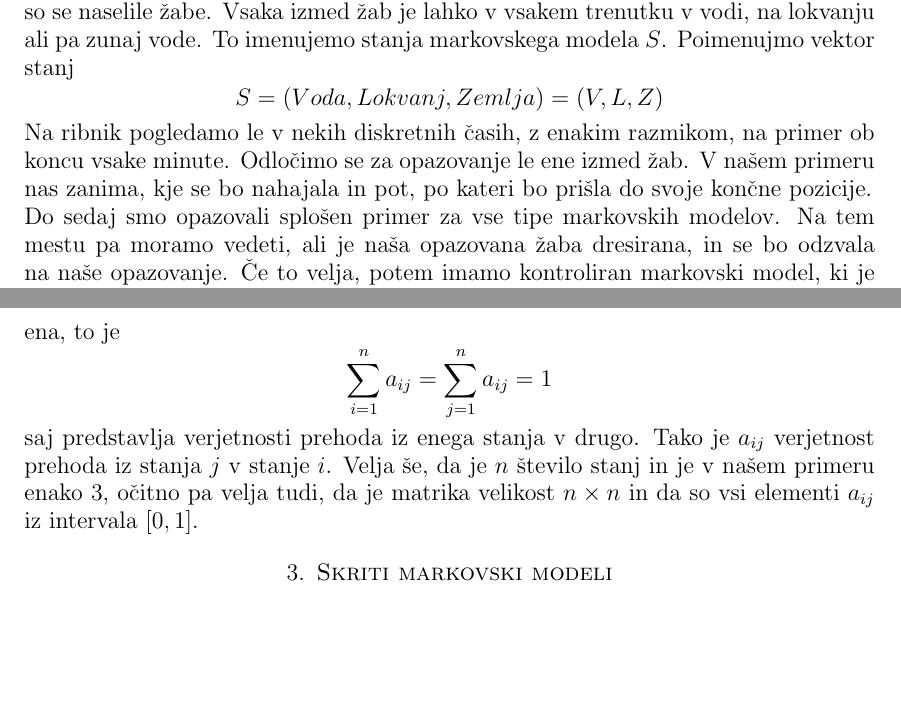
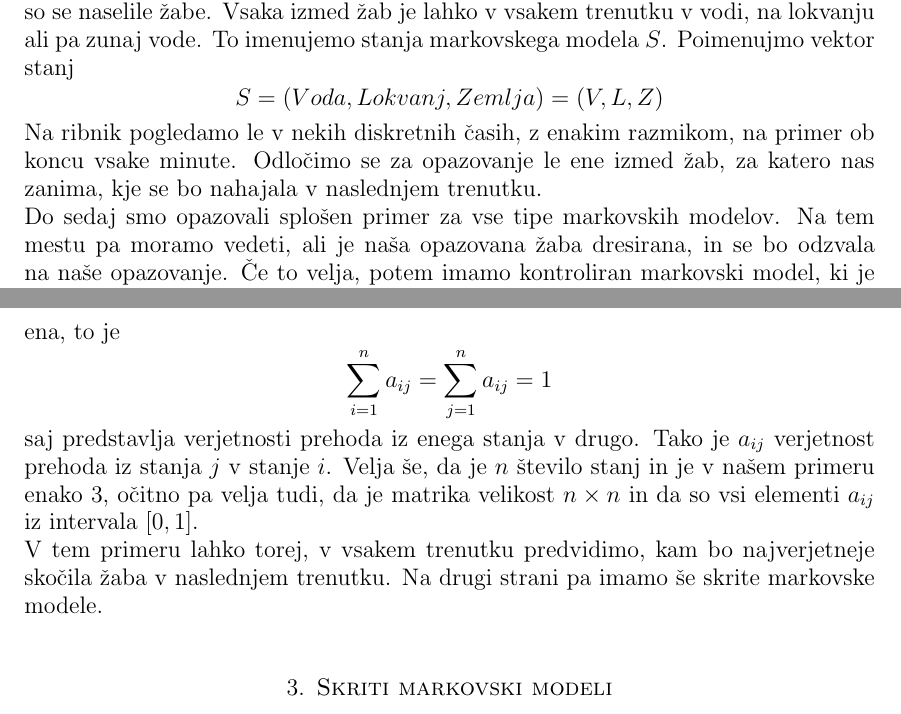
Before and after one commit to mpracek/Diploma, a LaTeX paper (dipl-sem-martin-pracek.tex): two parts of pages 5 and 6 of 13, joined at a grey line, cut so that both start at the same text, the shorter picture padded with empty space. Compiled offline with pdfLaTeX; the source files are stored in an older character set and shown here as Unicode; a LaTeX package or settings file that is missing is left out.

Commit message:
txs auto checkin

```diff
--- a/dipl-sem-martin-pracek.tex
+++ b/dipl-sem-martin-pracek.tex
@@ -158,7 +158,7 @@
 \end{table}
 
 \subsection{Primer žabe v ribniku}
-Zamislimo si, da imamo ribnik z lokvanji, v katerem so se naselile žabe. Vsaka izmed žab je lahko v vsakem trenutku v vodi, na lokvanju ali pa zunaj vode. To imenujemo stanja markovskega modela $S$. Poimenujmo vektor stanj  $$S = (Voda,Lokvanj,Zemlja) = (V,L,Z) $$ Na ribnik pogledamo le v nekih diskretnih časih, z enakim razmikom, na primer ob koncu vsake minute. Odločimo se za opazovanje le ene izmed žab. V našem primeru nas zanima, kje se bo nahajala in pot, po kateri bo prišla do svoje končne pozicije. \\
+Zamislimo si, da imamo ribnik z lokvanji, v katerem so se naselile žabe. Vsaka izmed žab je lahko v vsakem trenutku v vodi, na lokvanju ali pa zunaj vode. To imenujemo stanja markovskega modela $S$. Poimenujmo vektor stanj  $$S = (Voda,Lokvanj,Zemlja) = (V,L,Z) $$ Na ribnik pogledamo le v nekih diskretnih časih, z enakim razmikom, na primer ob koncu vsake minute. Odločimo se za opazovanje le ene izmed žab, za katero nas zanima, kje se bo nahajala v naslednjem trenutku.\\
 Do sedaj smo opazovali splošen primer za vse tipe markovskih modelov. Na tem mestu pa moramo vedeti, ali je naša opazovana žaba dresirana, in se bo odzvala na naše opazovanje. Če to velja, potem imamo kontroliran markovski model, ki je lahko delno opazovan ali markovski proces odločanja.\\
 %Povej še kaj o kontoroliranih; pol strani
 Na drugi strani pa imamo avtonomen model, kjer lahko ločimo če je proces v celoti opazen ali so neka stanja skrita. Če stanja niso skrita, tako poznamo prehodno matriko $A$, ki nam pove, s kašno verjetnostjo se premikamo med posamičnimi stanji.
@@ -168,7 +168,9 @@
 	0.1 & 0.5 & 0.4  \\
 	0.4 & 0.2 & 0.4 \\
 \end{bmatrix}$$
-Matrika je torej znana, in navadno predpostavimo, da se verjetnosti prehoda iz enega stanja v drugega ne spreminjajo. Vsota po vsakem stolpcu in vrstici je  vedno enaka ena, to je $$\sum_{i = 1}^{n}a_{ij}= \sum_{j = 1}^{n}a_{ij} = 1$$ saj predstavlja verjetnosti prehoda iz enega stanja v drugo. Tako je $a_{ij}$ verjetnost prehoda iz stanja $j$ v stanje $i$. Velja še, da je $n$ število stanj in je v našem primeru enako $3$, očitno pa velja tudi, da je matrika velikost $n\times n$ in da so vsi elementi $a_{ij}$ iz intervala $[0,1]$.
+Matrika je torej znana, in navadno predpostavimo, da se verjetnosti prehoda iz enega stanja v drugega ne spreminjajo. Vsota po vsakem stolpcu in vrstici je  vedno enaka ena, to je $$\sum_{i = 1}^{n}a_{ij}= \sum_{j = 1}^{n}a_{ij} = 1$$ saj predstavlja verjetnosti prehoda iz enega stanja v drugo. Tako je $a_{ij}$ verjetnost prehoda iz stanja $j$ v stanje $i$. Velja še, da je $n$ število stanj in je v našem primeru enako $3$, očitno pa velja tudi, da je matrika velikost $n\times n$ in da so vsi elementi $a_{ij}$ iz intervala $[0,1]$.\\
+V tem primeru lahko torej, v vsakem trenutku predvidimo, kam bo najverjetneje skočila žaba v naslednjem trenutku. Na drugi strani pa imamo še skrite markovske modele.\\
+
 
 \section{Skriti markovski modeli}
 Skriti markovski model je statistični markovski model, kjer predpostavljamo, da je modelirani sistem markovski proces z skritimi stanji.\\
```
